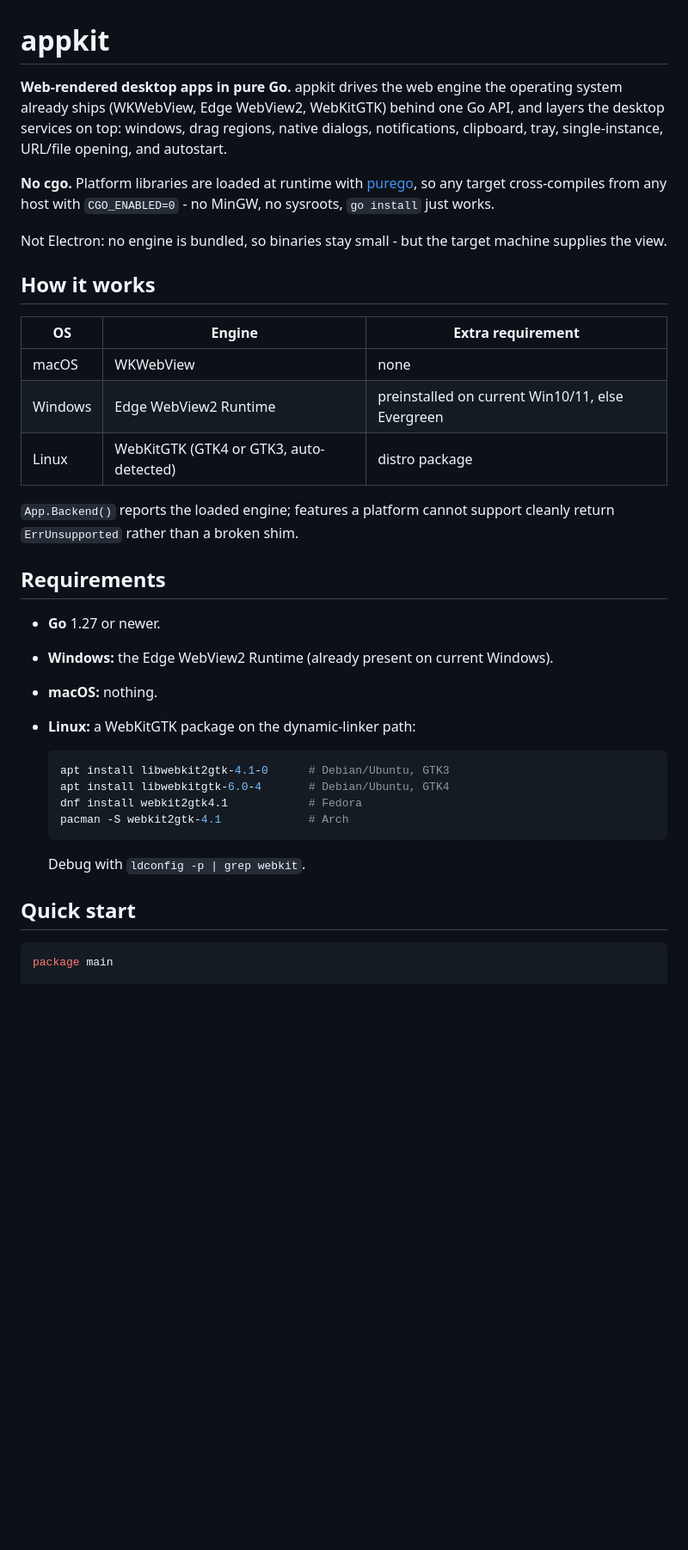
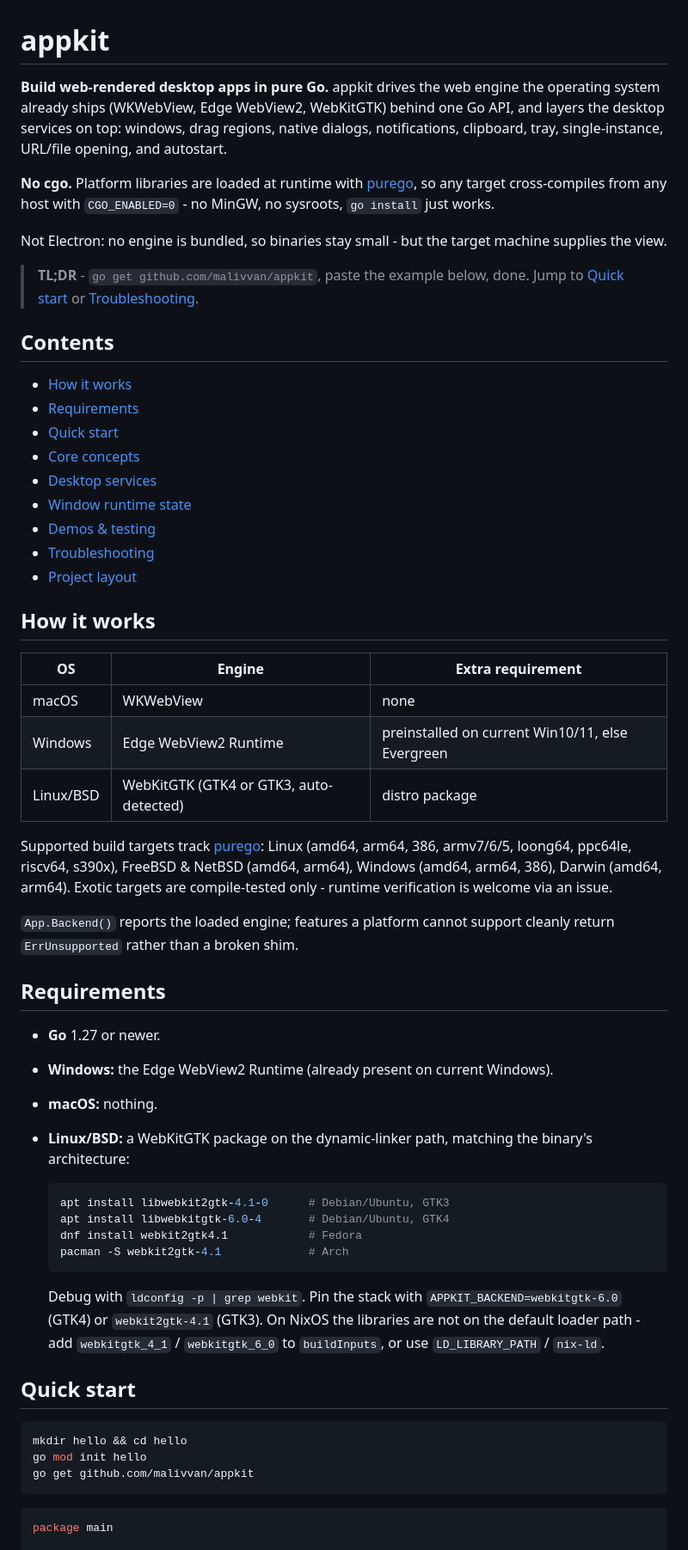
Before and after one commit to malivvan/appkit, a Markdown page: README.md, the part around one of its changes. Shown at 86% size. Rendered like a GitHub page; blank space fills up the shorter version.

````diff
--- a/README.md
+++ b/README.md
@@ -1,6 +1,6 @@
 # appkit
 
-**Web-rendered desktop apps in pure Go.** appkit drives the web engine the
+**Build web-rendered desktop apps in pure Go.** appkit drives the web engine the
 operating system already ships (WKWebView, Edge WebView2, WebKitGTK) behind one
 Go API, and layers the desktop services on top: windows, drag regions, native
 dialogs, notifications, clipboard, tray, single-instance, URL/file opening, and
@@ -12,6 +12,21 @@ any host with `CGO_ENABLED=0` - no MinGW, no sysroots, `go install` just works.
 
 Not Electron: no engine is bundled, so binaries stay small - but the target
 machine supplies the view.
+
+> **TL;DR** - `go get github.com/malivvan/appkit`, paste the example below, done.
+> Jump to [Quick start](#quick-start) or [Troubleshooting](#troubleshooting).
+
+## Contents
+
+- [How it works](#how-it-works)
+- [Requirements](#requirements)
+- [Quick start](#quick-start)
+- [Core concepts](#core-concepts)
+- [Desktop services](#desktop-services)
+- [Window runtime state](#window-runtime-state)
+- [Demos & testing](#demos--testing)
+- [Troubleshooting](#troubleshooting)
+- [Project layout](#project-layout)
 
 ## How it works
 
@@ -19,7 +34,12 @@ machine supplies the view.
 |---|---|---|
 | macOS | WKWebView | none |
 | Windows | Edge WebView2 Runtime | preinstalled on current Win10/11, else Evergreen |
-| Linux | WebKitGTK (GTK4 or GTK3, auto-detected) | distro package |
+| Linux/BSD | WebKitGTK (GTK4 or GTK3, auto-detected) | distro package |
+
+Supported build targets track [purego](https://github.com/malivvan/purego): Linux
+(amd64, arm64, 386, armv7/6/5, loong64, ppc64le, riscv64, s390x), FreeBSD & NetBSD
+(amd64, arm64), Windows (amd64, arm64, 386), Darwin (amd64, arm64). Exotic targets
+are compile-tested only - runtime verification is welcome via an issue.
 
 `App.Backend()` reports the loaded engine; features a platform cannot support
 cleanly return `ErrUnsupported` rather than a broken shim.
@@ -29,7 +49,8 @@ cleanly return `ErrUnsupported` rather than a broken shim.
 - **Go** 1.27 or newer.
 - **Windows:** the Edge WebView2 Runtime (already present on current Windows).
 - **macOS:** nothing.
-- **Linux:** a WebKitGTK package on the dynamic-linker path:
+- **Linux/BSD:** a WebKitGTK package on the dynamic-linker path, matching the
+  binary's architecture:
 
   ```bash
   apt install libwebkit2gtk-4.1-0      # Debian/Ubuntu, GTK3
@@ -38,9 +59,18 @@ cleanly return `ErrUnsupported` rather than a broken shim.
   pacman -S webkit2gtk-4.1             # Arch
   ```
 
-  Debug with `ldconfig -p | grep webkit`.
+  Debug with `ldconfig -p | grep webkit`. Pin the stack with
+  `APPKIT_BACKEND=webkitgtk-6.0` (GTK4) or `webkit2gtk-4.1` (GTK3). On NixOS the
+  libraries are not on the default loader path - add `webkitgtk_4_1` /
+  `webkitgtk_6_0` to `buildInputs`, or use `LD_LIBRARY_PATH` / `nix-ld`.
 
 ## Quick start
+
+```bash
+mkdir hello && cd hello
+go mod init hello
+go get github.com/malivvan/appkit
+```
 
 ```go
 package main
````
Also changed, not shown: other parts of README.md (+85 -42 lines).
